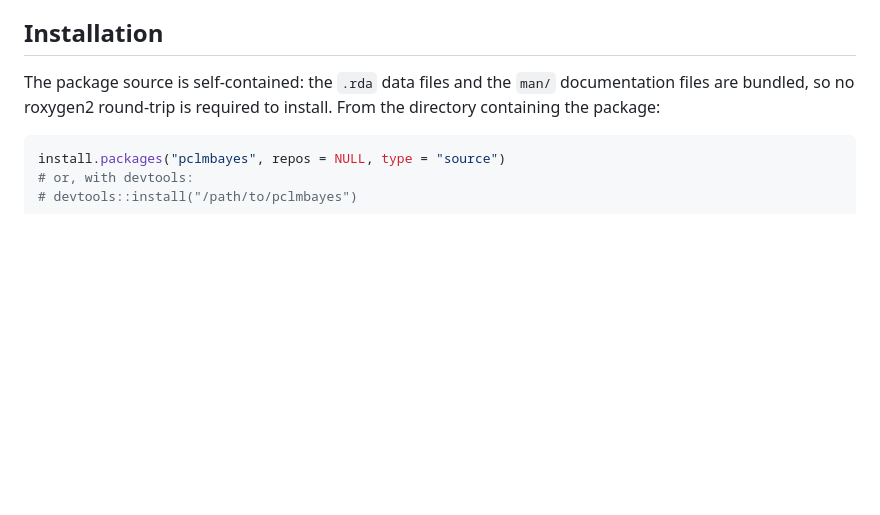
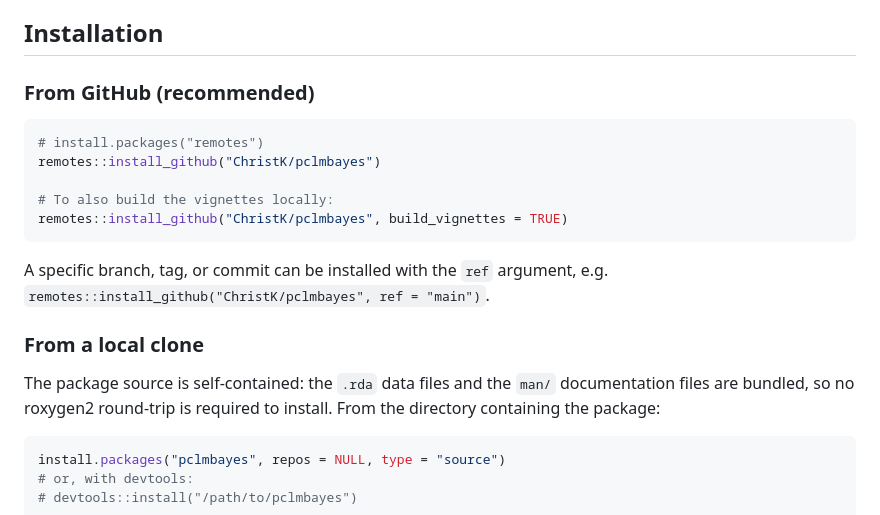
Before and after one commit to ChristK/pclmbayes, a Markdown page: README.md, the part around the change. GitHub-like rendering; blank space fills up the shorter version.

Commit message:
Document remotes::install_github installation in README
Adds the recommended one-liner for installing the package directly from
GitHub, plus a note on selecting a branch/tag via the ref argument.

````diff
--- a/README.md
+++ b/README.md
@@ -37,6 +37,21 @@ The package provides:
 - A full vignette walking through all of the above.
 
 ## Installation
+
+### From GitHub (recommended)
+
+```r
+# install.packages("remotes")
+remotes::install_github("ChristK/pclmbayes")
+
+# To also build the vignettes locally:
+remotes::install_github("ChristK/pclmbayes", build_vignettes = TRUE)
+```
+
+A specific branch, tag, or commit can be installed with the `ref`
+argument, e.g. `remotes::install_github("ChristK/pclmbayes", ref = "main")`.
+
+### From a local clone
 
 The package source is self-contained: the `.rda` data files and the
 `man/` documentation files are bundled, so no roxygen2 round-trip is
````
